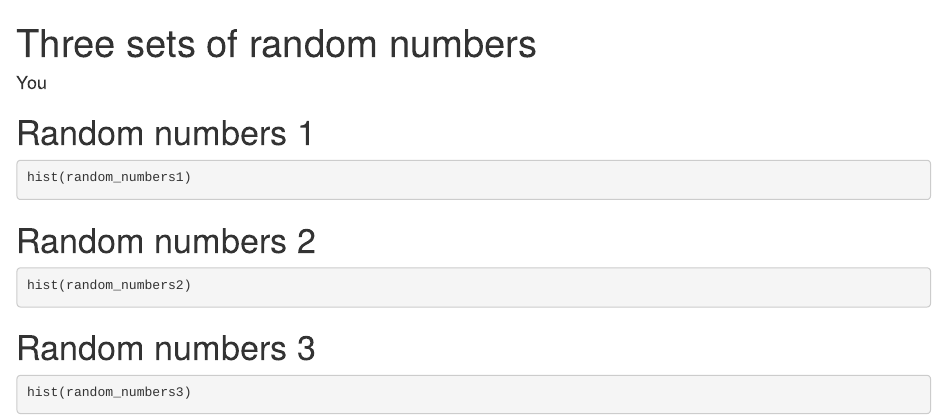
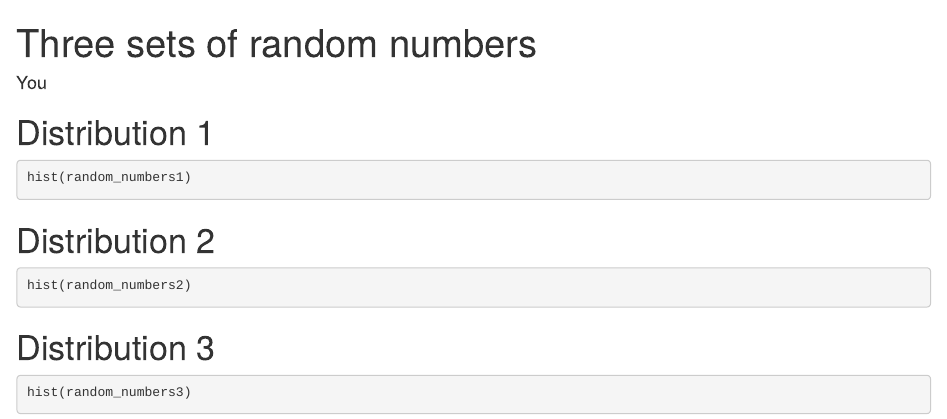
Before and after one commit to Zhangyy9-13/GitHubp_p2, an R Markdown document (report.Rmd): the page in a window 1100 px wide, from its top. Rendered offline with R 4.5, knitr and Pandoc, with nearby package versions; the code chunks are not run, so their results and figures are left out.

Commit message:
Update section headers from Random numbers to Distribution

````diff
--- a/report.Rmd
+++ b/report.Rmd
@@ -28,21 +28,21 @@ random_numbers3 <- readRDS(
 )
 ```
 
-# Random numbers 1
+# Distribution 1
 
 ```{r, random-numbers1-histogram}
 #| fig.cap = "First set of random numbers"
 hist(random_numbers1)
 ```
 
-# Random numbers 2
+# Distribution 2
 
 ```{r, random-numbers2-histogram}
 #| fig.cap = "Second set of random numbers"
 hist(random_numbers2)
 ```
 
-# Random numbers 3
+# Distribution 3
 
 ```{r, random-numbers3-histogram}
 #| fig.cap = "Third set of random numbers"
````
